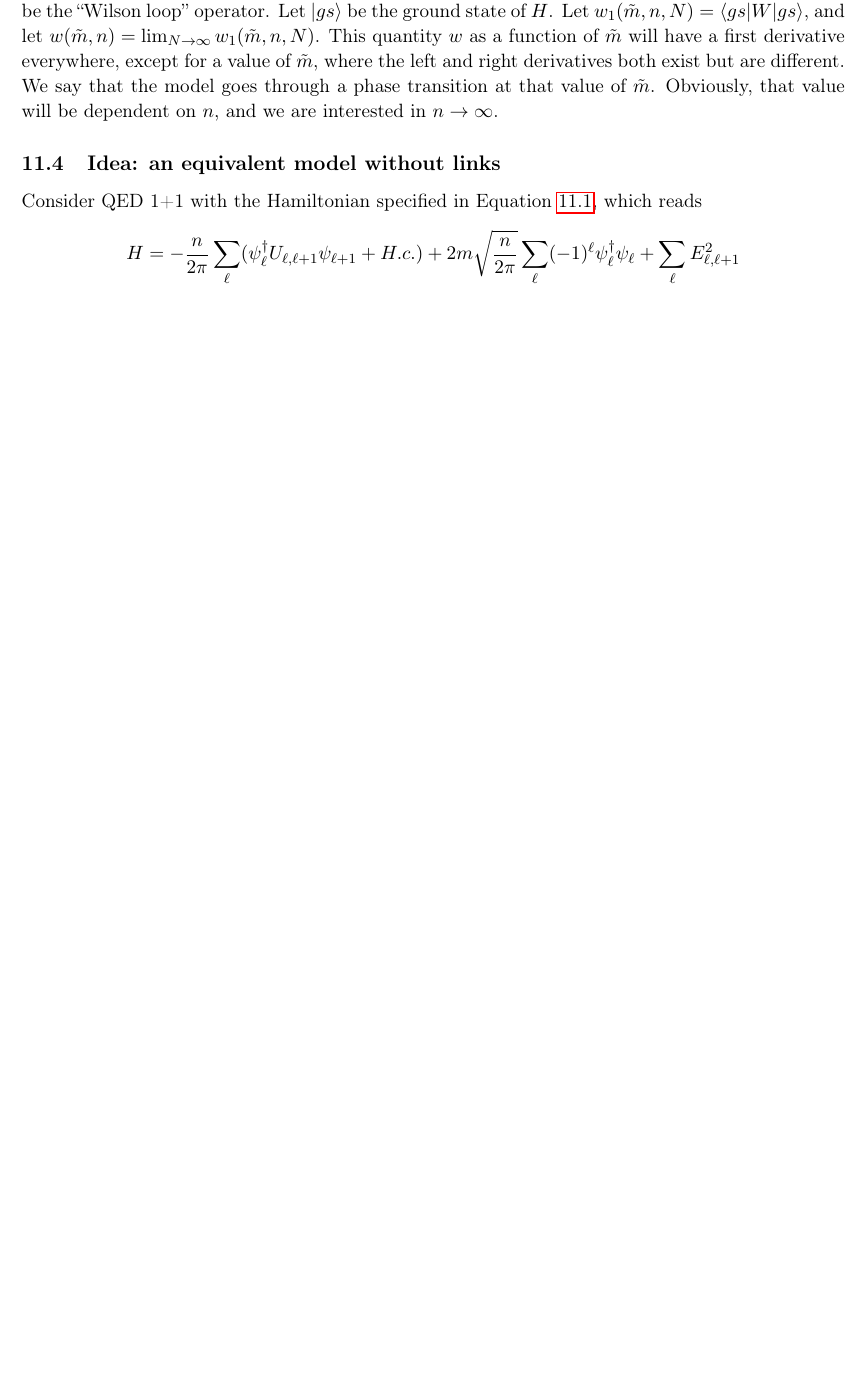
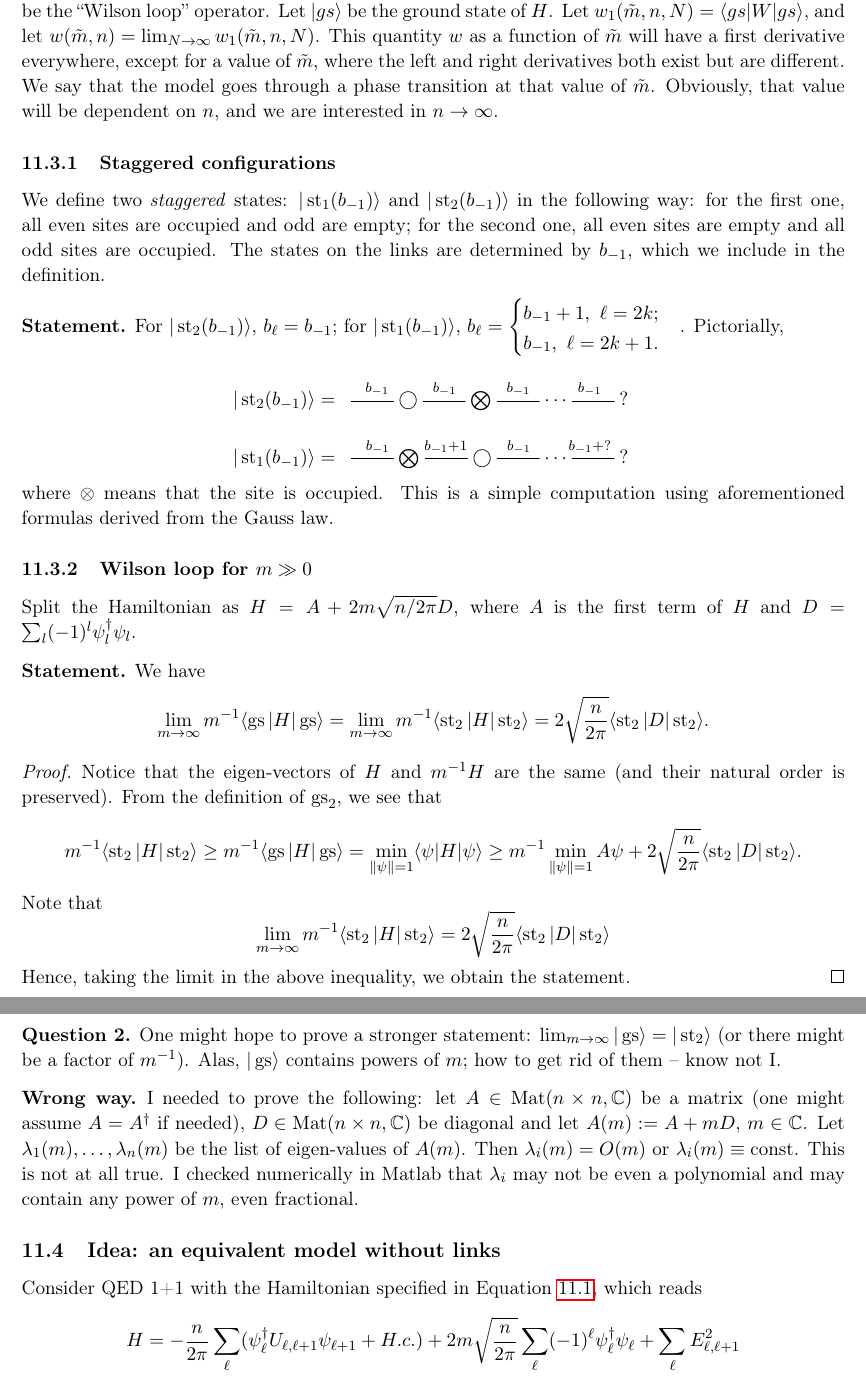
Before and after one commit to Grabovskii/NSF-Lattice-theories-2020, a LaTeX document (nsf.tex, which reads qed2.tex): part of page 23 of 34 before the commit and two parts of pages 23 and 24 of 34 after it, the two joined at a grey line, cut so that both start at the same text, the shorter picture padded with empty space. Compiled offline with pdfLaTeX.

Commit message:
Wilson loop for large mass

```diff
--- a/nsf.tex
+++ b/nsf.tex
@@ -89,6 +89,8 @@
 \DeclareMathOperator{\SO}{SO}
 \DeclareMathOperator{\SU}{SU}
 \DeclareMathOperator{\UU}{U}
+\DeclareMathOperator{\st}{st}
+\DeclareMathOperator{\gs}{gs}
 
 
 %%%%%%%%%%%%%%
@@ -128,6 +130,7 @@
 \newtheorem{ths}{Thoughts Aloud}
 \newtheorem*{statement}{Statement}
 \newtheorem*{idea}{Idea}
+\newtheorem*{wrong}{Wrong way}
 %--------------------------------------------------------
 \begin{document}
 \tableofcontents
--- a/qed2.tex
+++ b/qed2.tex
@@ -196,6 +196,58 @@ Each term in the Hamiltonian defined as in \eqref{eq:1dQEDLatticeHamiltonian} on
 	We say that the model goes through a phase transition at that value of $\tilde{m}$. Obviously, that value will be dependent on $n$,
 	and we are interested in $n\rightarrow\infty$.
 
+	\subsubsection{Staggered configurations}
+ We define two \emph{staggered} states: $|\st_1(b_{-1})\rangle$ and $|\st_2(b_{-1})\rangle$ in the following way: for the first one, all even sites are occupied and odd are empty; for the second one, all even sites are empty and all odd sites are occupied. The states on the links are determined by $b_{-1}$, which we include in the definition.
+\begin{statement}
+For $|\st_2(b_{-1})\rangle$, $
+b_{\ell} = b_{-1}$; for $|\st_1(b_{-1})\rangle$, $
+b_{\ell} = \begin{cases}
+b_{-1} + 1, \ \ell = 2k;\\
+b_{-1}, \ \ell = 2k+1.
+\end{cases}$. Pictorially,
+\[
+|\st_2(b_{-1})\rangle =	\xymatrix{
+	\ar@{-}[r]^{b_{-1}} & \bigcirc \ar@{-}[r]^{b_{-1}} &  \bigotimes \ar@{-}[r]^{b_{-1}} & \cdots & \ar@{-}[l]_{b_{-1}} ?
+	}
+\]
+\[
+|\st_1(b_{-1})\rangle =	\xymatrix{
+	\ar@{-}[r]^{b_{-1}} & \bigotimes \ar@{-}[r]^{b_{-1}+1} &  \bigcirc \ar@{-}[r]^{b_{-1}} & \cdots & \ar@{-}[l]_{b_{-1}+?} ?
+	}
+\]
+where $\otimes$ means that the site is occupied. This is a simple computation using aforementioned formulas derived from the Gauss law.
+\end{statement}
+
+\subsubsection{Wilson loop for $m \gg 0$}
+Split the Hamiltonian as $H = A + 2m\sqrt{n/2\pi} D$, where $A$ is the first term of $H$ and $D = \sum_l (-1)^l \psi_l^\dagger \psi_l$.
+\begin{statement}
+We have
+\[
+\lim_{m \rightarrow \infty}m^{-1} \langle \gs | H| \gs\rangle = \lim_{m \rightarrow \infty} m^{-1}\langle \st_2 | H| \st_2 \rangle =  2\sqrt{\frac{n}{2\pi}} \langle \st_2 | D| \st_2\rangle.
+\]
+\end{statement}
+\begin{proof}
+Notice that the eigen-vectors of $H$ and $m^{-1}H$ are the same (and their natural order is preserved). From the definition of $\gs_2$, we see that
+\[
+m^{-1}\langle \st_2 | H| \st_2 \rangle \geq m^{-1}\langle \gs | H| \gs \rangle = \min_{\|\psi\|=1} \langle \psi |H|\psi\rangle \geq m^{-1}\min_{\|\psi\|=1} A\psi + 2\sqrt{\frac{n}{2\pi}} \langle \st_2 | D| \st_2\rangle.
+\]
+Note that
+\[
+\lim_{m\rightarrow \infty} m^{-1}\langle \st_2 | H|\st_2 \rangle = 2\sqrt{\frac{n}{2\pi}} \langle \st_2 | D| \st_2\rangle
+\]
+Hence, taking the limit in the above inequality, we obtain the statement.
+\end{proof}
+\begin{quest}
+One might hope to prove a stronger statement: $\lim_{m \rightarrow \infty}|\gs\rangle = |\st_2\rangle$ (or there might be a factor of $m^{-1}$). Alas, $|\gs\rangle$ contains powers of $m$; how to get rid of them -- know not I.
+\end{quest}
+\begin{wrong}
+I needed to prove the following: let $A \in \Mat(n\times n,\mathbb C)$ be a matrix (one might assume $A = A^\dagger$ if needed), $D \in \Mat(n\times n,\mathbb C)$ be diagonal and let $A(m) := A + mD$, $m \in \mathbb C$. Let $\lambda_1(m),\ldots,\lambda_n(m)$ be the list of eigen-values of $A(m)$. Then $\lambda_i(m) = O(m)$ or $\lambda_i(m) \equiv \text{const}$. This is not at all true. I checked numerically in Matlab that $\lambda_i$ may not be even a polynomial and may contain any power of $m$, even fractional.
+\end{wrong}
+%\begin{statement}
+%Assume that we proved $\lim_{m \rightarrow \infty} m^{-1} |\gs\rangle = |\st_2\rangle$. As a consequence, we obtain $\lim_{m \rightarrow \infty}\omega_1(m,n,N) =
+%\end{statement}
+
+
 	\subsection{Idea: an equivalent model without links}
 	Consider QED 1+1 with the Hamiltonian specified in Equation \ref{eq:1dQEDLatticeHamiltonian}, which reads
 \[
```
Also changed, not shown: quest.tex (+0 -21 lines), nsf.pdf, 5 other files.
